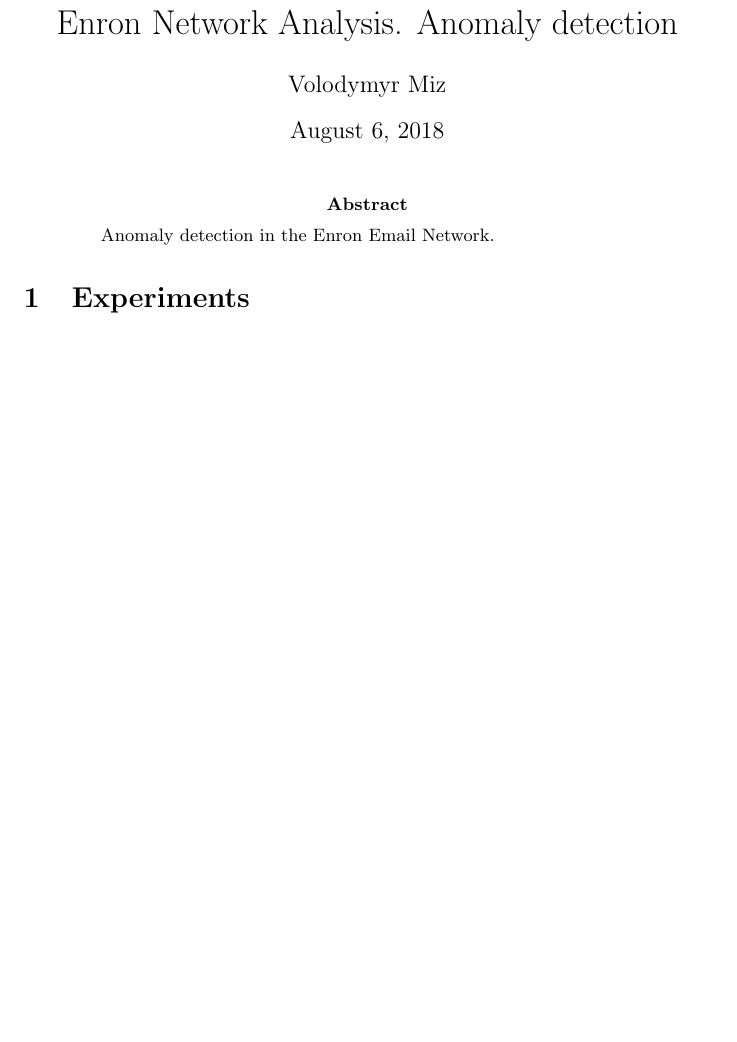
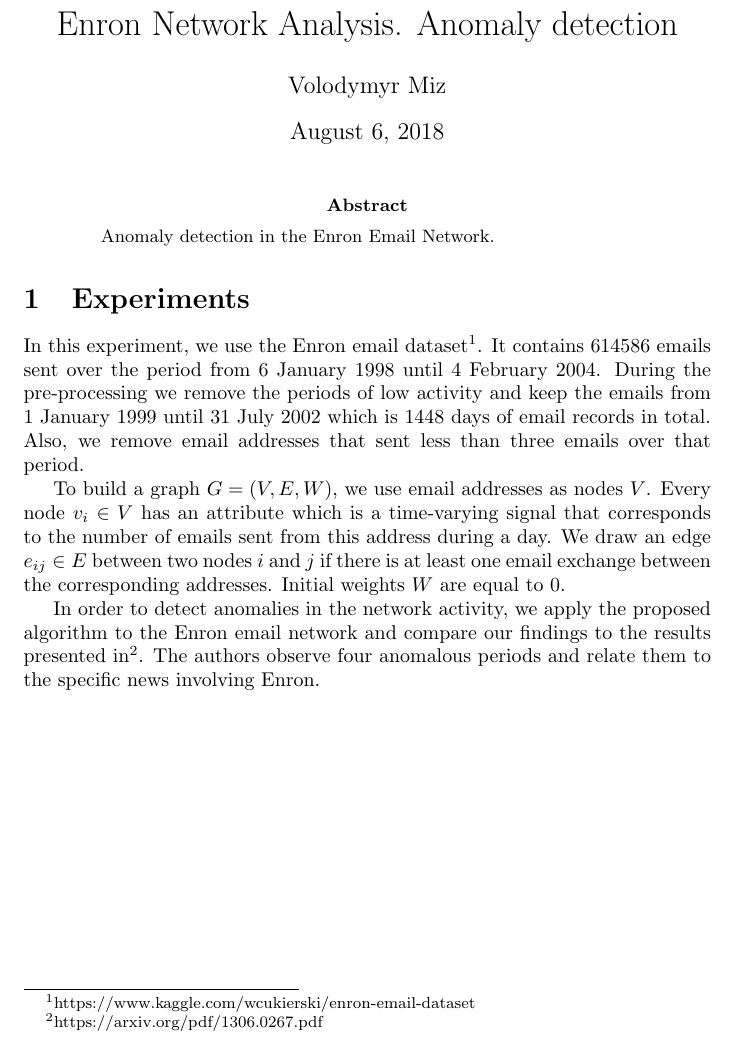
Before and after one commit to mizvol/enron-email-network-analysis, a LaTeX paper (enron-experiments-tex/template_Article.tex): part of the page, cut so that both start at the same text, the shorter picture padded with empty space. Compiled offline with pdfLaTeX.

Commit message:
Added Network + Time-series description

```diff
--- a/enron-experiments-tex/template_Article.tex
+++ b/enron-experiments-tex/template_Article.tex
@@ -1,5 +1,5 @@
 \documentclass[]{article}
-
+\usepackage{url}
 %opening
 \title{Enron Network Analysis. Anomaly detection}
 \author{Volodymyr Miz}
@@ -13,7 +13,11 @@
 \end{abstract}
 
 \section{Experiments}
+In this experiment, we use the Enron email dataset\footnote{https://www.kaggle.com/wcukierski/enron-email-dataset}. It contains 614586 emails sent over the period from 6 January 1998 until 4 February 2004. During the pre-processing we remove the periods of low activity and keep the emails from 1 January 1999 until 31 July 2002 which is 1448 days of email records in total. Also, we remove email addresses that sent less than three emails over that period.
 
+To build a graph \mbox{$G = (V,E,W)$}, we use email addresses as nodes $V$. Every node $v_i \in V$ has an attribute which is a time-varying signal that corresponds to the number of emails sent from this address during a day. We draw an edge $e_{ij} \in E$ between two nodes $i$ and $j$ if there is at least one email exchange between the corresponding addresses. Initial weights $W$ are equal to $0$.
+
+In order to detect anomalies in the network activity, we apply the proposed algorithm to the Enron email network and compare our findings to the results presented in\footnote{https://arxiv.org/pdf/1306.0267.pdf}. The authors observe four anomalous periods and relate them to the specific news involving Enron.
 
 
 \end{document}
```
Also changed, not shown: enron-experiments-tex/template_Article.pdf.
